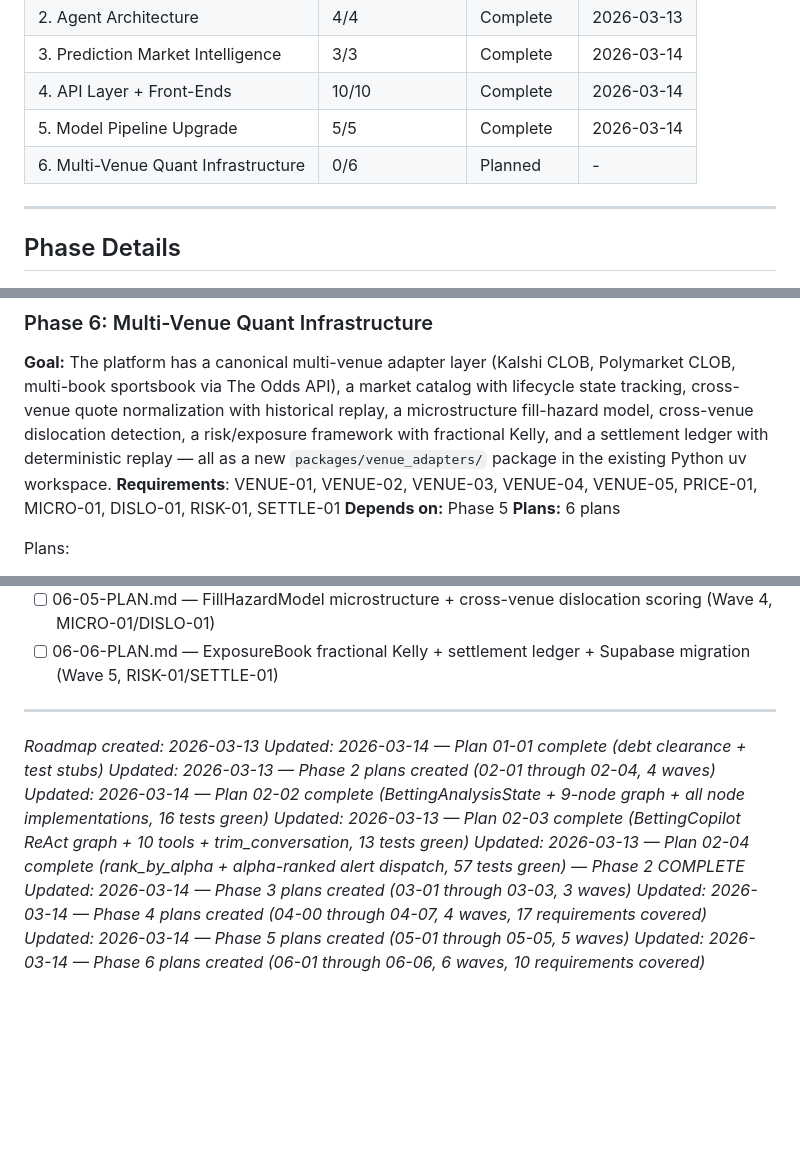
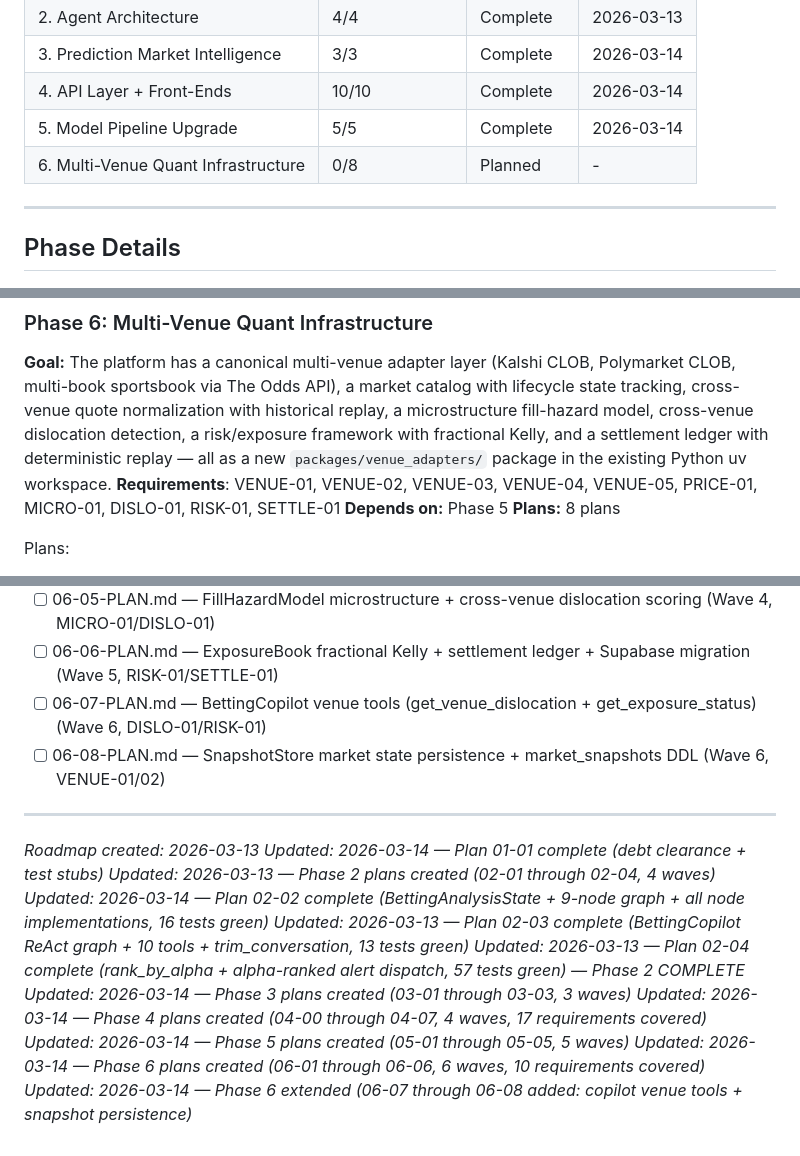
Before and after one commit to JacobJ215/sharpedge, a Markdown page: .planning/ROADMAP.md, 3 parts joined by grey strips. Rendered like a GitHub page; blank space fills up the shorter version.

Commit message:
docs(06): add plans 06-07 and 06-08 — copilot venue tools + snapshot persistence
06-07: BettingCopilot venue tools (Wave 6)
- venue_tools.py with get_venue_dislocation + get_exposure_status
- Extends COPILOT_TOOLS to 12 tools without exceeding tools.py 500-line limit
- Also closes normalization.py wiring gap (first consumer of normalize_to_canonical_quote)

06-08: SnapshotStore market state persistence (Wave 6)
- Satisfies locked CONTEXT.md principle: "deterministic replay from stored events"
- Dual-mode pattern matching SettlementLedger: in-memory for tests, Supabase in production
- Appends market_snapshots DDL to schema.sql with INSERT-only RLS policy

Co-Authored-By: claude-flow <ruv@ruv.net>

```diff
--- a/.planning/ROADMAP.md
+++ b/.planning/ROADMAP.md
@@ -27,7 +27,7 @@
 | 3. Prediction Market Intelligence | 3/3 | Complete   | 2026-03-14 |
 | 4. API Layer + Front-Ends | 10/10 | Complete   | 2026-03-14 |
 | 5. Model Pipeline Upgrade | 5/5 | Complete   | 2026-03-14 |
-| 6. Multi-Venue Quant Infrastructure | 0/6 | Planned | - |
+| 6. Multi-Venue Quant Infrastructure | 0/8 | Planned | - |
 
 ---
 
@@ -183,7 +183,7 @@ Plans:
 **Goal:** The platform has a canonical multi-venue adapter layer (Kalshi CLOB, Polymarket CLOB, multi-book sportsbook via The Odds API), a market catalog with lifecycle state tracking, cross-venue quote normalization with historical replay, a microstructure fill-hazard model, cross-venue dislocation detection, a risk/exposure framework with fractional Kelly, and a settlement ledger with deterministic replay — all as a new `packages/venue_adapters/` package in the existing Python uv workspace.
 **Requirements**: VENUE-01, VENUE-02, VENUE-03, VENUE-04, VENUE-05, PRICE-01, MICRO-01, DISLO-01, RISK-01, SETTLE-01
 **Depends on:** Phase 5
-**Plans:** 6 plans
+**Plans:** 8 plans
 
 Plans:
 - [ ] 06-01-PLAN.md — Package scaffold + RED TDD stubs for all 10 requirements (Wave 0)
@@ -192,6 +192,8 @@ Plans:
 - [ ] 06-04-PLAN.md — OddsApiAdapter multi-book line shopping + devig_shin_n_outcome N-outcome extension (Wave 3, VENUE-05/PRICE-01)
 - [ ] 06-05-PLAN.md — FillHazardModel microstructure + cross-venue dislocation scoring (Wave 4, MICRO-01/DISLO-01)
 - [ ] 06-06-PLAN.md — ExposureBook fractional Kelly + settlement ledger + Supabase migration (Wave 5, RISK-01/SETTLE-01)
+- [ ] 06-07-PLAN.md — BettingCopilot venue tools (get_venue_dislocation + get_exposure_status) (Wave 6, DISLO-01/RISK-01)
+- [ ] 06-08-PLAN.md — SnapshotStore market state persistence + market_snapshots DDL (Wave 6, VENUE-01/02)
 
 ---
 *Roadmap created: 2026-03-13*
@@ -204,3 +206,4 @@ Plans:
 *Updated: 2026-03-14 — Phase 4 plans created (04-00 through 04-07, 4 waves, 17 requirements covered)*
 *Updated: 2026-03-14 — Phase 5 plans created (05-01 through 05-05, 5 waves)*
 *Updated: 2026-03-14 — Phase 6 plans created (06-01 through 06-06, 6 waves, 10 requirements covered)*
+*Updated: 2026-03-14 — Phase 6 extended (06-07 through 06-08 added: copilot venue tools + snapshot persistence)*
```
Also changed, not shown: 2 other files.
